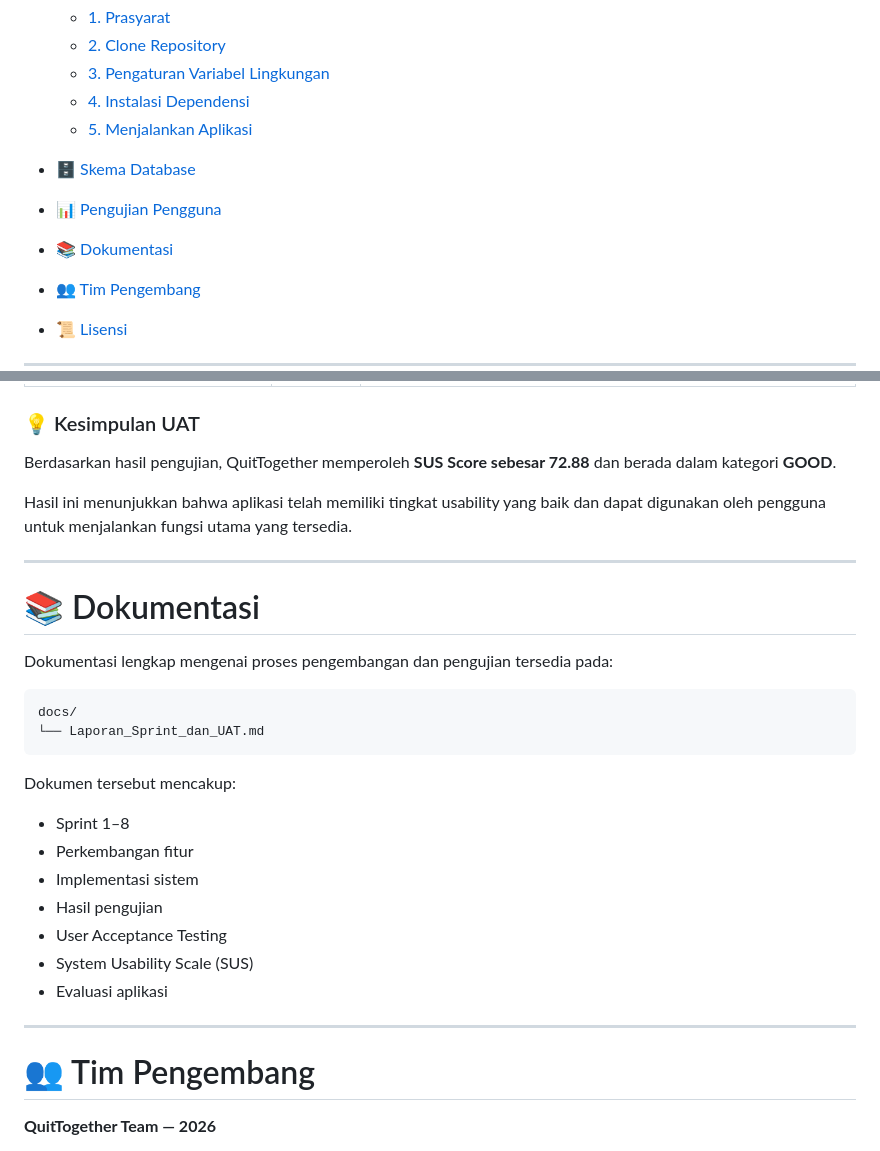
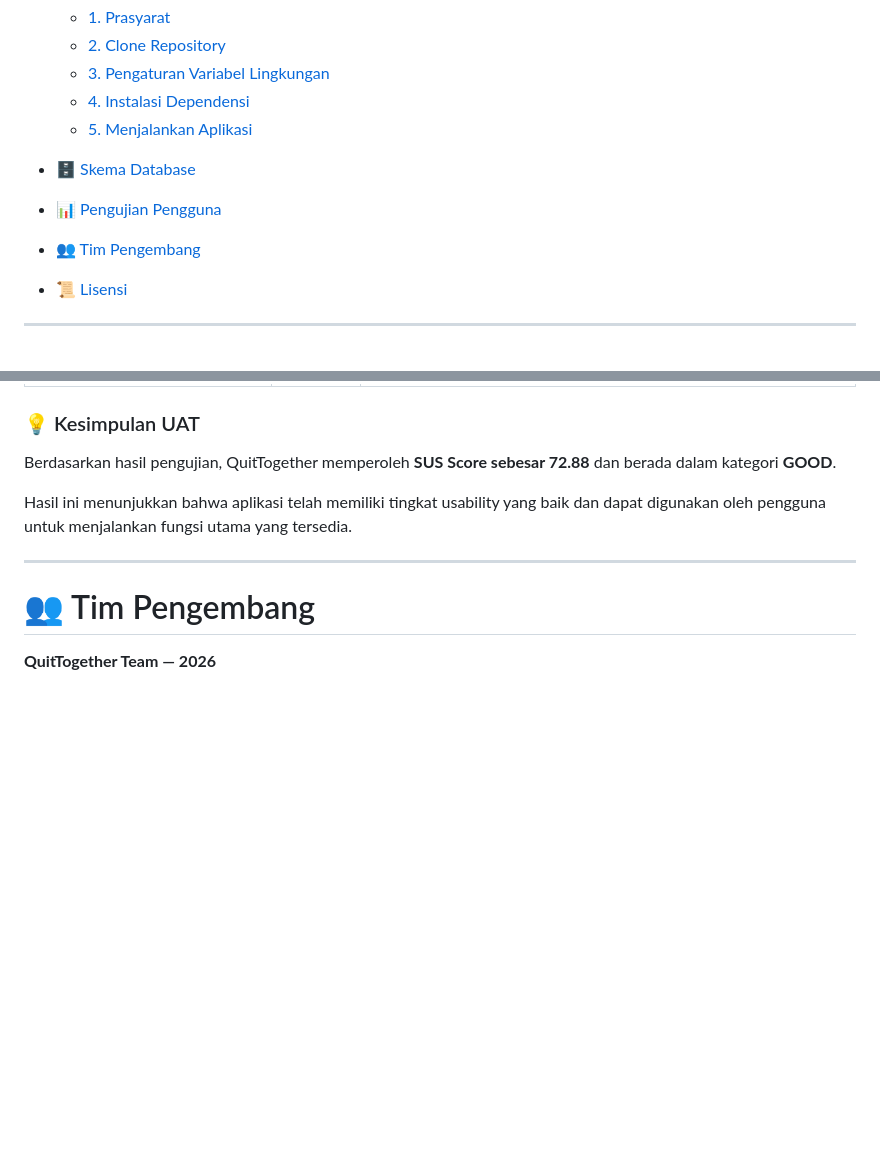
Before and after one commit to lynxangels/QuitTogether, a Markdown page: README.md, 2 parts joined by grey strips. GitHub-like rendering; blank space fills up the shorter version.

````diff
--- a/README.md
+++ b/README.md
@@ -35,7 +35,6 @@
   * [5. Menjalankan Aplikasi](#5-menjalankan-aplikasi)
 * [🗄️ Skema Database](#️-skema-database-firebase-firestore)
 * [📊 Pengujian Pengguna](#-pengujian-pengguna-uat--sus)
-* [📚 Dokumentasi](#-dokumentasi)
 * [👥 Tim Pengembang](#-tim-pengembang)
 * [📜 Lisensi](#-lisensi)
 
@@ -523,27 +522,6 @@ Hasil ini menunjukkan bahwa aplikasi telah memiliki tingkat usability yang baik
 
 ---
 
-# 📚 Dokumentasi
-
-Dokumentasi lengkap mengenai proses pengembangan dan pengujian tersedia pada:
-
-```text
-docs/
-└── Laporan_Sprint_dan_UAT.md
-```
-
-Dokumen tersebut mencakup:
-
-* Sprint 1–8
-* Perkembangan fitur
-* Implementasi sistem
-* Hasil pengujian
-* User Acceptance Testing
-* System Usability Scale (SUS)
-* Evaluasi aplikasi
-
----
-
 # 👥 Tim Pengembang
 
 **QuitTogether Team — 2026**
````
